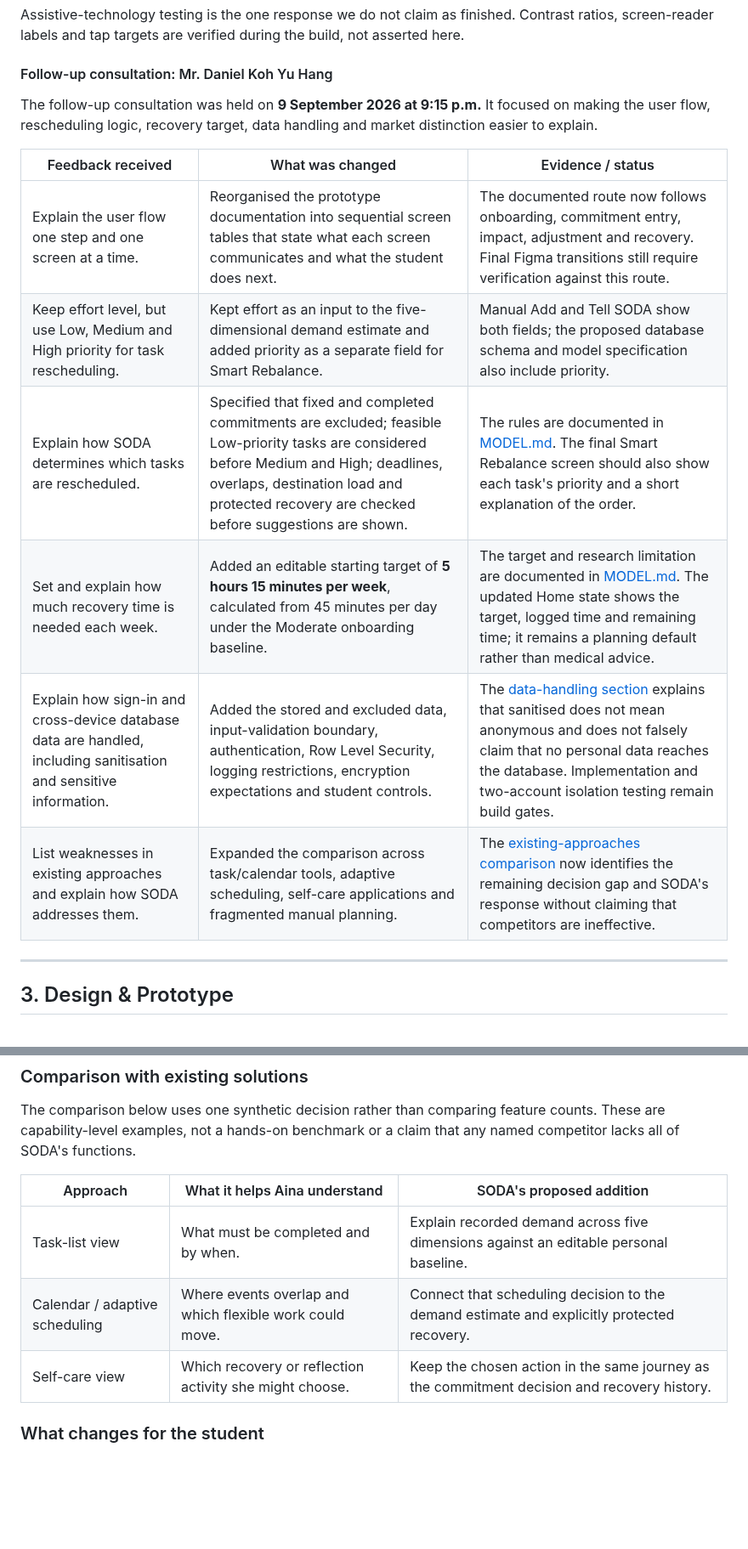
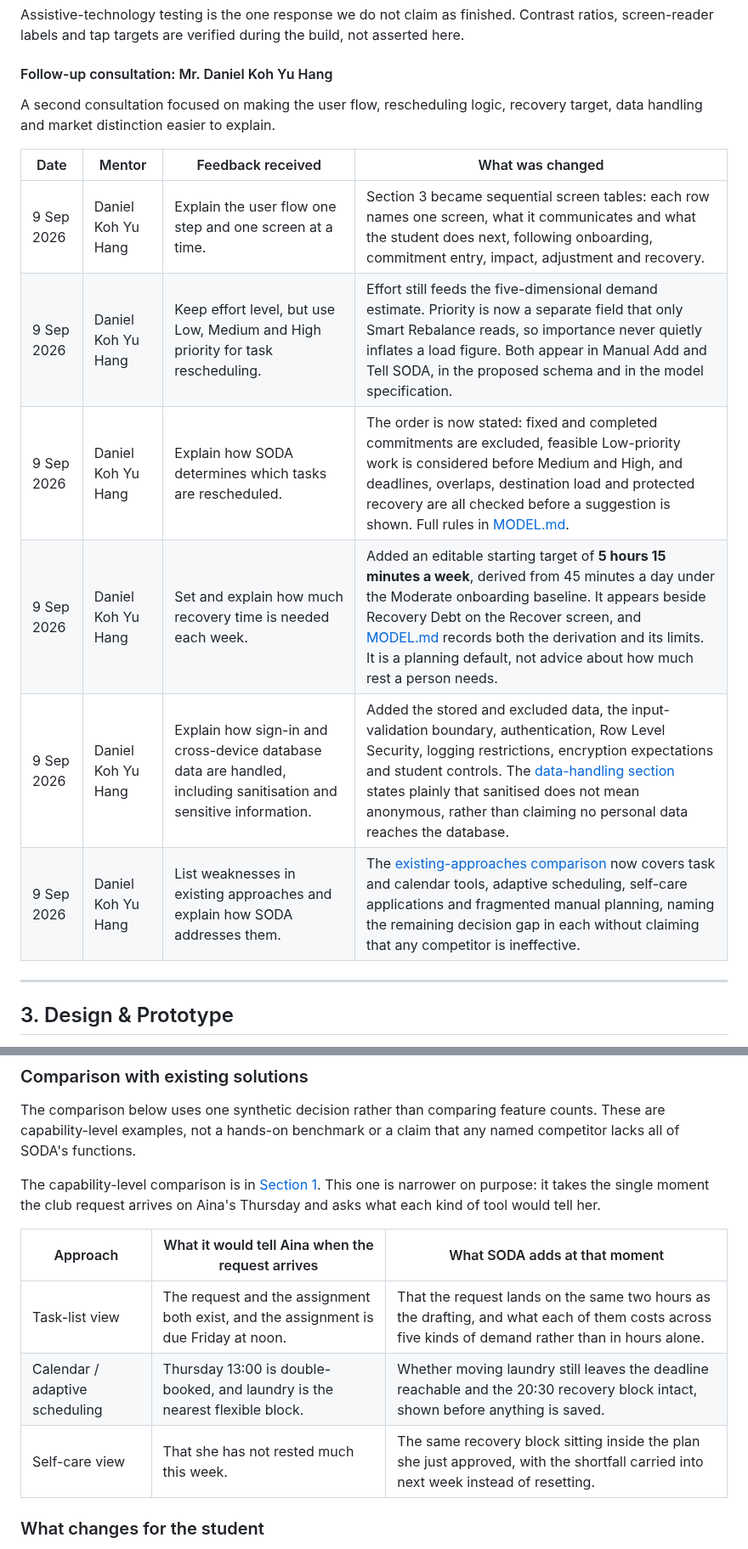
Before and after one commit to scenery9/SODA, a Markdown page: README.md, 2 parts joined by grey strips. Shown at 85% size. Drawn GitHub-style; blank space fills up the shorter version.

```diff
--- a/README.md
+++ b/README.md
@@ -183,16 +183,16 @@ Assistive-technology testing is the one response we do not claim as finished. Co
 
 #### Follow-up consultation: Mr. Daniel Koh Yu Hang
 
-The follow-up consultation was held on **9 September 2026 at 9:15 p.m.** It focused on making the user flow, rescheduling logic, recovery target, data handling and market distinction easier to explain.
+A second consultation focused on making the user flow, rescheduling logic, recovery target, data handling and market distinction easier to explain.
 
-| Feedback received | What was changed | Evidence / status |
-|---|---|---|
-| Explain the user flow one step and one screen at a time. | Reorganised the prototype documentation into sequential screen tables that state what each screen communicates and what the student does next. | The documented route now follows onboarding, commitment entry, impact, adjustment and recovery. Final Figma transitions still require verification against this route. |
-| Keep effort level, but use Low, Medium and High priority for task rescheduling. | Kept effort as an input to the five-dimensional demand estimate and added priority as a separate field for Smart Rebalance. | Manual Add and Tell SODA show both fields; the proposed database schema and model specification also include priority. |
-| Explain how SODA determines which tasks are rescheduled. | Specified that fixed and completed commitments are excluded; feasible Low-priority tasks are considered before Medium and High; deadlines, overlaps, destination load and protected recovery are checked before suggestions are shown. | The rules are documented in [MODEL.md](docs/MODEL.md#step-6-smart-rebalance-using-priority). The final Smart Rebalance screen should also show each task's priority and a short explanation of the order. |
-| Set and explain how much recovery time is needed each week. | Added an editable starting target of **5 hours 15 minutes per week**, calculated from 45 minutes per day under the Moderate onboarding baseline. | The target and research limitation are documented in [MODEL.md](docs/MODEL.md#weekly-recovery-target). The updated Home state shows the target, logged time and remaining time; it remains a planning default rather than medical advice. |
-| Explain how sign-in and cross-device database data are handled, including sanitisation and sensitive information. | Added the stored and excluded data, input-validation boundary, authentication, Row Level Security, logging restrictions, encryption expectations and student controls. | The [data-handling section](#data-handling) explains that sanitised does not mean anonymous and does not falsely claim that no personal data reaches the database. Implementation and two-account isolation testing remain build gates. |
-| List weaknesses in existing approaches and explain how SODA addresses them. | Expanded the comparison across task/calendar tools, adaptive scheduling, self-care applications and fragmented manual planning. | The [existing-approaches comparison](#existing-approaches-and-the-remaining-opportunity) now identifies the remaining decision gap and SODA's response without claiming that competitors are ineffective. |
+| Date | Mentor | Feedback received | What was changed |
+|---|---|---|---|
+| 9 Sep 2026 | Daniel Koh Yu Hang | Explain the user flow one step and one screen at a time. | Section 3 became sequential screen tables: each row names one screen, what it communicates and what the student does next, following onboarding, commitment entry, impact, adjustment and recovery. |
+| 9 Sep 2026 | Daniel Koh Yu Hang | Keep effort level, but use Low, Medium and High priority for task rescheduling. | Effort still feeds the five-dimensional demand estimate. Priority is now a separate field that only Smart Rebalance reads, so importance never quietly inflates a load figure. Both appear in Manual Add and Tell SODA, in the proposed schema and in the model specification. |
+| 9 Sep 2026 | Daniel Koh Yu Hang | Explain how SODA determines which tasks are rescheduled. | The order is now stated: fixed and completed commitments are excluded, feasible Low-priority work is considered before Medium and High, and deadlines, overlaps, destination load and protected recovery are all checked before a suggestion is shown. Full rules in [MODEL.md](docs/MODEL.md#step-6-smart-rebalance-using-priority). |
+| 9 Sep 2026 | Daniel Koh Yu Hang | Set and explain how much recovery time is needed each week. | Added an editable starting target of **5 hours 15 minutes a week**, derived from 45 minutes a day under the Moderate onboarding baseline. It appears beside Recovery Debt on the Recover screen, and [MODEL.md](docs/MODEL.md#weekly-recovery-target) records both the derivation and its limits. It is a planning default, not advice about how much rest a person needs. |
+| 9 Sep 2026 | Daniel Koh Yu Hang | Explain how sign-in and cross-device database data are handled, including sanitisation and sensitive information. | Added the stored and excluded data, the input-validation boundary, authentication, Row Level Security, logging restrictions, encryption expectations and student controls. The [data-handling section](#data-handling) states plainly that sanitised does not mean anonymous, rather than claiming no personal data reaches the database. |
+| 9 Sep 2026 | Daniel Koh Yu Hang | List weaknesses in existing approaches and explain how SODA addresses them. | The [existing-approaches comparison](#existing-approaches-and-the-remaining-opportunity) now covers task and calendar tools, adaptive scheduling, self-care applications and fragmented manual planning, naming the remaining decision gap in each without claiming that any competitor is ineffective. |
 
 ---
 
@@ -698,11 +700,13 @@ Recovery Debt supports this experience by showing planned-versus-logged recovery
 
 The comparison below uses one synthetic decision rather than comparing feature counts. These are capability-level examples, not a hands-on benchmark or a claim that any named competitor lacks all of SODA's functions.
 
-| Approach | What it helps Aina understand | SODA's proposed addition |
+The capability-level comparison is in [Section 1](#existing-approaches-and-the-remaining-opportunity). This one is narrower on purpose: it takes the single moment the club request arrives on Aina's Thursday and asks what each kind of tool would tell her.
+
+| Approach | What it would tell Aina when the request arrives | What SODA adds at that moment |
 |---|---|---|
-| Task-list view | What must be completed and by when. | Explain recorded demand across five dimensions against an editable personal baseline. |
-| Calendar / adaptive scheduling | Where events overlap and which flexible work could move. | Connect that scheduling decision to the demand estimate and explicitly protected recovery. |
-| Self-care view | Which recovery or reflection activity she might choose. | Keep the chosen action in the same journey as the commitment decision and recovery history. |
+| Task-list view | The request and the assignment both exist, and the assignment is due Friday at noon. | That the request lands on the same two hours as the drafting, and what each of them costs across five kinds of demand rather than in hours alone. |
+| Calendar / adaptive scheduling | Thursday 13:00 is double-booked, and laundry is the nearest flexible block. | Whether moving laundry still leaves the deadline reachable and the 20:30 recovery block intact, shown before anything is saved. |
+| Self-care view | That she has not rested much this week. | The same recovery block sitting inside the plan she just approved, with the shortfall carried into next week instead of resetting. |
 
 ### What changes for the student
 
```
Also changed, not shown: other parts of README.md (+10 -6 lines), docs/BUILD.md (+4 -3 lines), docs/DEMO-AND-VALIDATION.md (+1 -1 lines).
